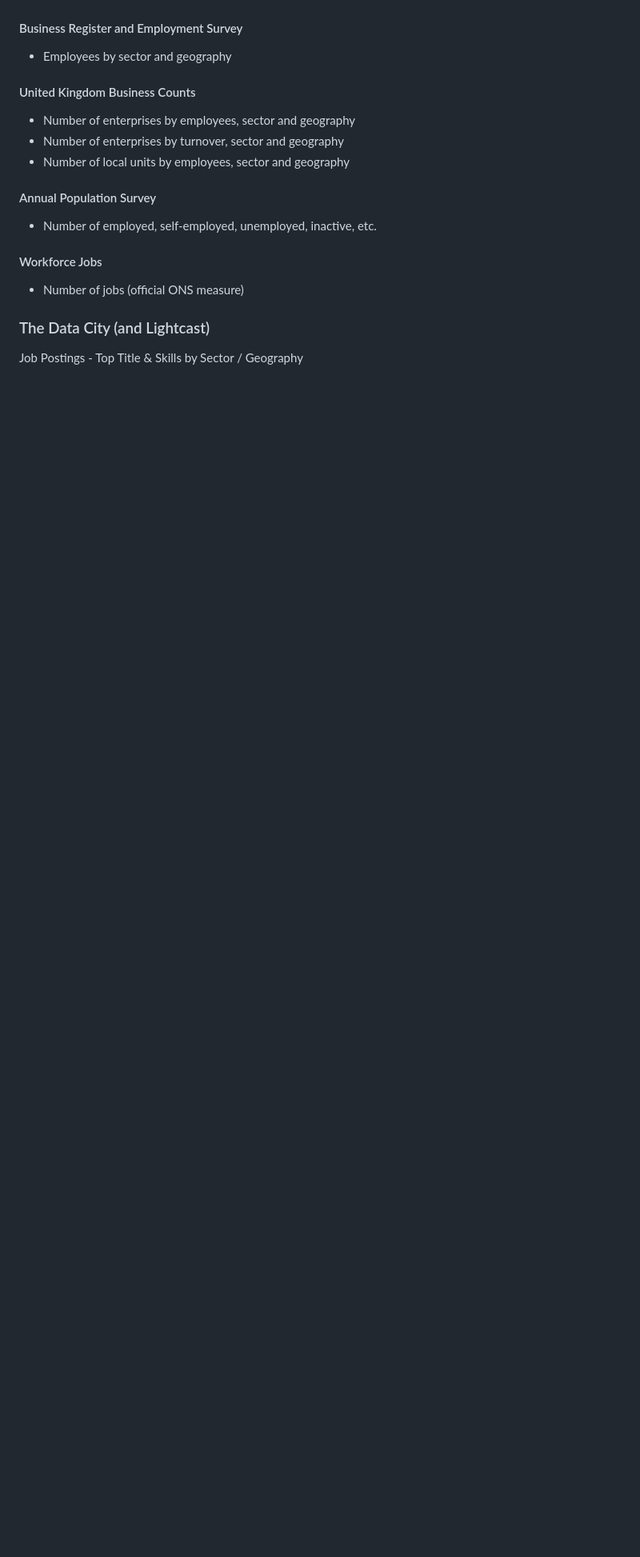
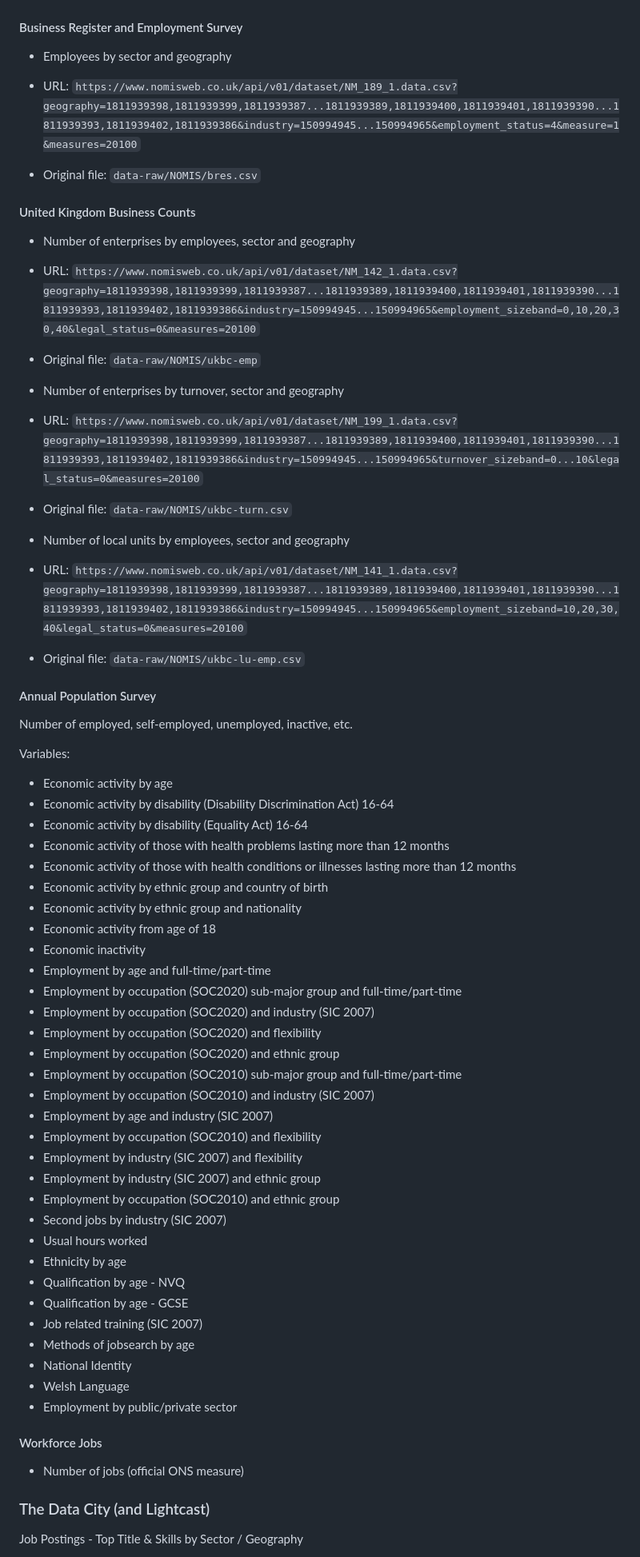
Before and after one commit to ChristianSpence/WNYCC-LSIP, a Markdown page: README.md, the part around the change. Shown at 80% size. GitHub-like rendering; blank space fills up the shorter version.

Commit message:
Update with NOMIS info

```diff
--- a/README.md
+++ b/README.md
@@ -515,15 +515,63 @@ NB Three types of student record data file exist: 051, 054, 056
 
 - Employees by sector and geography
 
+- URL: `https://www.nomisweb.co.uk/api/v01/dataset/NM_189_1.data.csv?geography=1811939398,1811939399,1811939387...1811939389,1811939400,1811939401,1811939390...1811939393,1811939402,1811939386&industry=150994945...150994965&employment_status=4&measure=1&measures=20100`
+- Original file: `data-raw/NOMIS/bres.csv`
+
+
 #### United Kingdom Business Counts
 
 - Number of enterprises by employees, sector and geography
+
+- URL: `https://www.nomisweb.co.uk/api/v01/dataset/NM_142_1.data.csv?geography=1811939398,1811939399,1811939387...1811939389,1811939400,1811939401,1811939390...1811939393,1811939402,1811939386&industry=150994945...150994965&employment_sizeband=0,10,20,30,40&legal_status=0&measures=20100`
+- Original file: `data-raw/NOMIS/ukbc-emp`
+
 - Number of enterprises by turnover, sector and geography
+- URL: `https://www.nomisweb.co.uk/api/v01/dataset/NM_199_1.data.csv?geography=1811939398,1811939399,1811939387...1811939389,1811939400,1811939401,1811939390...1811939393,1811939402,1811939386&industry=150994945...150994965&turnover_sizeband=0...10&legal_status=0&measures=20100`
+- Original file: `data-raw/NOMIS/ukbc-turn.csv`
+
 - Number of local units by employees, sector and geography
+
+- URL: `https://www.nomisweb.co.uk/api/v01/dataset/NM_141_1.data.csv?geography=1811939398,1811939399,1811939387...1811939389,1811939400,1811939401,1811939390...1811939393,1811939402,1811939386&industry=150994945...150994965&employment_sizeband=10,20,30,40&legal_status=0&measures=20100`
+- Original file: `data-raw/NOMIS/ukbc-lu-emp.csv`
 
 #### Annual Population Survey
 
-- Number of employed, self-employed, unemployed, inactive, etc.
+Number of employed, self-employed, unemployed, inactive, etc.
+
+Variables:
+
+- Economic activity by age
+- Economic activity by disability (Disability Discrimination Act) 16-64
+- Economic activity by disability (Equality Act) 16-64
+- Economic activity of those with health problems lasting more than 12 months
+- Economic activity of those with health conditions or illnesses lasting more than 12 months
+- Economic activity by ethnic group and country of birth
+- Economic activity by ethnic group and nationality
+- Economic activity from age of 18
+- Economic inactivity
+- Employment by age and full-time/part-time
+- Employment by occupation (SOC2020) sub-major group and full-time/part-time
+- Employment by occupation (SOC2020) and industry (SIC 2007)
+- Employment by occupation (SOC2020) and flexibility
+- Employment by occupation (SOC2020) and ethnic group
+- Employment by occupation (SOC2010) sub-major group and full-time/part-time
+- Employment by occupation (SOC2010) and industry (SIC 2007)
+- Employment by age and industry (SIC 2007)
+- Employment by occupation (SOC2010) and flexibility
+- Employment by industry (SIC 2007) and flexibility
+- Employment by industry (SIC 2007) and ethnic group
+- Employment by occupation (SOC2010) and ethnic group
+- Second jobs by industry (SIC 2007)
+- Usual hours worked
+- Ethnicity by age
+- Qualification by age - NVQ
+- Qualification by age - GCSE
+- Job related training (SIC 2007)
+- Methods of jobsearch by age
+- National Identity
+- Welsh Language
+- Employment by public/private sector
 
 #### Workforce Jobs
 
```
